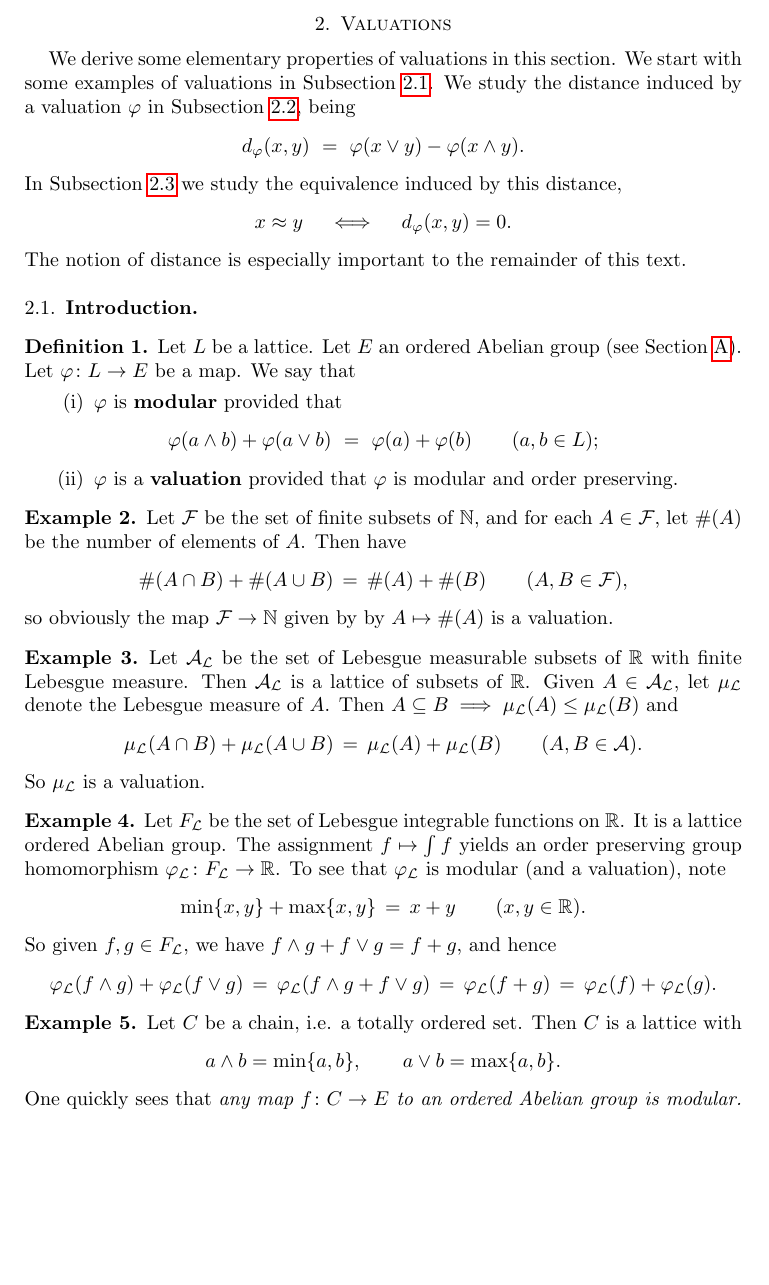
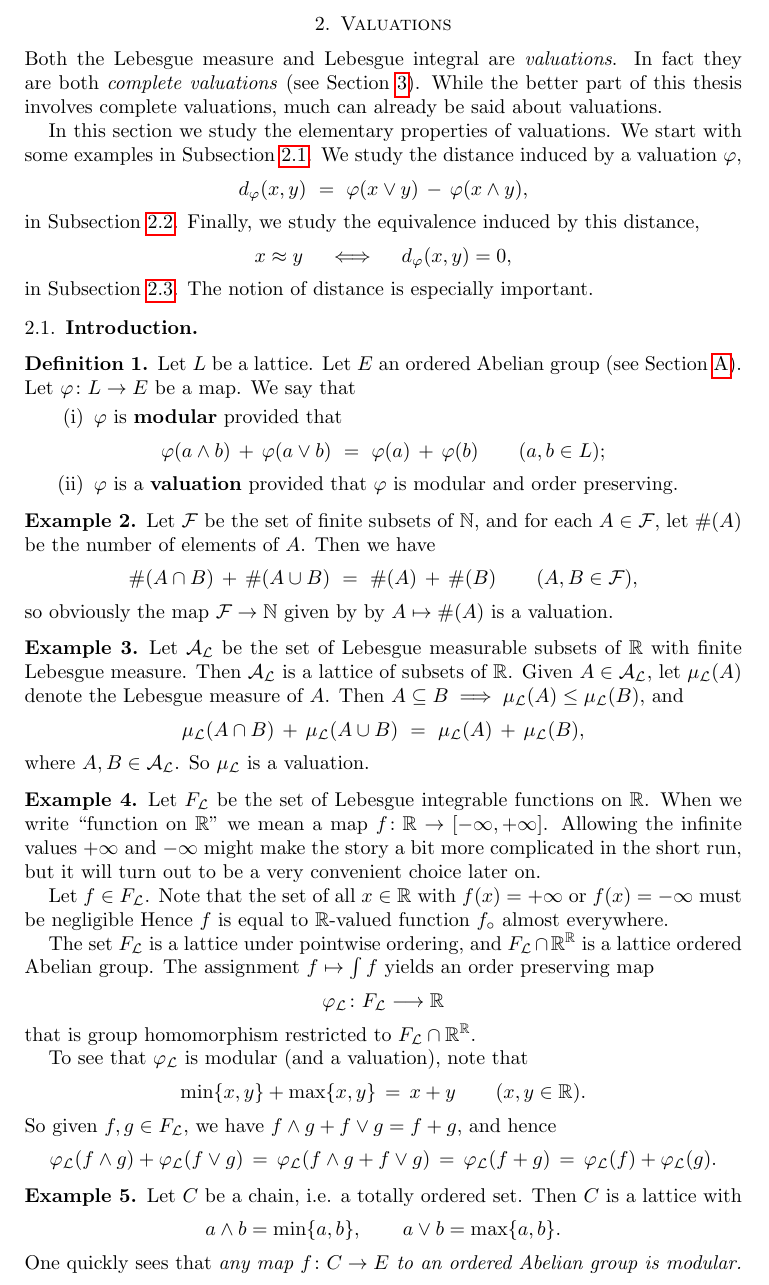
Before and after one commit to awesterb/master-thesis, a LaTeX paper (main.tex, which reads vals.tex): part of page 11 of 70, cut so that both start at the same text, the shorter picture padded with empty space. Compiled offline with pdfLaTeX; a LaTeX package or settings file that is missing is left out.

Commit message:
work on page 8

```diff
--- a/vals.tex
+++ b/vals.tex
@@ -2,21 +2,31 @@
 \begin{document}
 \section{Valuations}
 \label{S:vals}
-We derive some elementary properties of valuations in this section.
-We start with some examples of valuations in Subsection~\ref{SS:vals_intro}.
+\noindent
+Both the Lebesgue measure and Lebesgue integral
+are \emph{valuations}.
+In fact they are both \emph{complete valuations}
+(see Section~\ref{S:complete-val}).
+While the better part of this thesis involves
+complete valuations,
+much can already be said about valuations.
+
+In this section we study the elementary properties of valuations.
+We start with some examples in Subsection~\ref{SS:vals_intro}.
 We study the distance
-induced by a valuation~$\varphi$
-in Subsection~\ref{SS:vals_d}, being
+induced by a valuation~$\varphi$,
 \begin{equation*}
-\ld\varphi(x,y) \ =\ \varphi(x\vee y) - \varphi(x\wedge y).
+\ld\varphi(x,y) \ =\ \varphi(x\vee y) \,-\, \varphi(x\wedge y),
 \end{equation*}
-In Subsection~\ref{SS:vals_eq}
+in Subsection~\ref{SS:vals_d}.
+Finally,
 we study the equivalence induced by this distance,
 \begin{equation*}
-x\approx y\quad\iff\quad \ld\varphi(x,y)=0.
+x\approx y\quad\iff\quad \ld\varphi(x,y)=0,
 \end{equation*}
+in Subsection~\ref{SS:vals_eq}.
 The notion of distance
-is especially important to the remainder of this text.
+is especially important.
 %%%%%%%%%%%%%%%%%%%%%%%%%%%%%%%%%%%%%%%%%%%%%%%%%%%%%%%%%%%%%%%%%%%%%%%%%%%%%%%
 %%%%%%%%%%%%%%%%%%%%%%%%%%%%%%%%%%%%%%%%%%%%%%%%%%%%%%%%%%%%%%%%%%%%%%%%%%%%%%%
 %%%%%%%%%%%%%%%%%%%%%%%%%%%%%%%%%%%%%%%%%%%%%%%%%%%%%%%%%%%%%%%%%%%%%%%%%%%%%%%
@@ -40,9 +50,9 @@ We say that
 \label{D:val-mod}
 $\varphi$ is \keyword{modular} provided that
 \begin{equation*}
-\varphi(a\wedge b) + \varphi(a \vee b)
+\varphi(a\wedge b) \,+\, \varphi(a \vee b)
 \ =\
-\varphi(a) + \varphi(b)
+\varphi(a) \,+\, \varphi(b)
 \qquad(a,b\in L);
 \end{equation*}
 
@@ -57,9 +67,9 @@ provided that $\varphi$ is modular and order preserving.
 Let $\mathcal{F}$ be the set of finite subsets of~$\N$,
 and for each $A\in \mathcal{F}$,
 let $\#(A)$ be the number of elements of~$A$.
-Then have
+Then we have
 \begin{equation*}
-\#(A\cap B) + \#(A\cup B) \,=\, \#(A) + \#(B)
+\#(A\cap B) \,+\, \#(A\cup B) \ =\ \#(A) \,+\, \#(B)
 \qquad(A,B\in\mathcal{F}),
 \end{equation*}
 so obviously the map $\mathcal{F} \ra \N$
@@ -75,13 +85,13 @@ Let $\LA$ be the set of Lebesgue measurable
 subsets of~$\R$ with finite Lebesgue measure.
 Then~$\LA$ is a lattice of subsets of~$\R$.
 Given~$A\in\LA$,
-let $\Lmu$ denote the Lebesgue measure of~$A$.
-Then $A\subseteq B \implies \Lmu(A)\leq \Lmu (B)$
+let $\Lmu(A)$ denote the Lebesgue measure of~$A$.
+Then $A\subseteq B \implies \Lmu(A)\leq \Lmu (B)$,
 and
 \begin{equation*}
-\Lmu(A\cap B) + \Lmu(A\cup B) \,=\, \Lmu(A) + \Lmu(B)
-\qquad(A,B\in\mathcal{A}).
+\Lmu(A\cap B) \,+\, \Lmu(A\cup B) \ =\  \Lmu(A) \,+\, \Lmu(B),
 \end{equation*}
+where $A,B\in \LA$.
 So~$\Lmu$ is a valuation.
 \end{ex}
 
@@ -90,13 +100,37 @@ So~$\Lmu$ is a valuation.
 %
 \begin{ex}
 \label{E:int-val}
-Let~$\LF$ be the set of Lebesgue integrable functions on~$\R$.
-It is a lattice ordered Abelian group.
+Let~$\LF$ be the set of
+Lebesgue integrable functions on~$\R$.
+When we write ``function on~$\R$''
+we mean a map $f\colon \R \ra \E$.
+Allowing the infinite values $+\infty$
+and $-\infty$
+might make the story a bit more complicated
+in the short run,
+but it will turn out to be a very convenient choice later on.
+
+Let $f\in \LF$.
+Note that the set of all~$x\in \R$
+with $f(x)=+\infty$ or $f(x)=-\infty$
+must be negligible
+Hence $f$ is equal to $\R$-valued
+function~$f_\circ$ almost everywhere.
+
+The set~$\LF$ is a lattice
+under pointwise ordering,
+and  $\LF\cap \R^\R$
+is a lattice ordered Abelian group.
 The assignment $f\mapsto \int f$
-yields an order preserving group homomorphism
-$\Lphi\colon \LF\ra \R$.
+yields an order preserving map
+\begin{equation*}
+\Lphi\colon \LF\longrightarrow \R
+\end{equation*}
+that is group homomorphism
+restricted to~$\LF\cap \R^\R$.
+
 To see that $\Lphi$ is modular (and a valuation),
-note
+note that
 \begin{equation*}
 \min\{x,y\}+\max\{x,y\} \,=\, x+y\qquad(x,y\in \R).
 \end{equation*}
```
Also changed, not shown: vals.tex (2 more changed lines).
